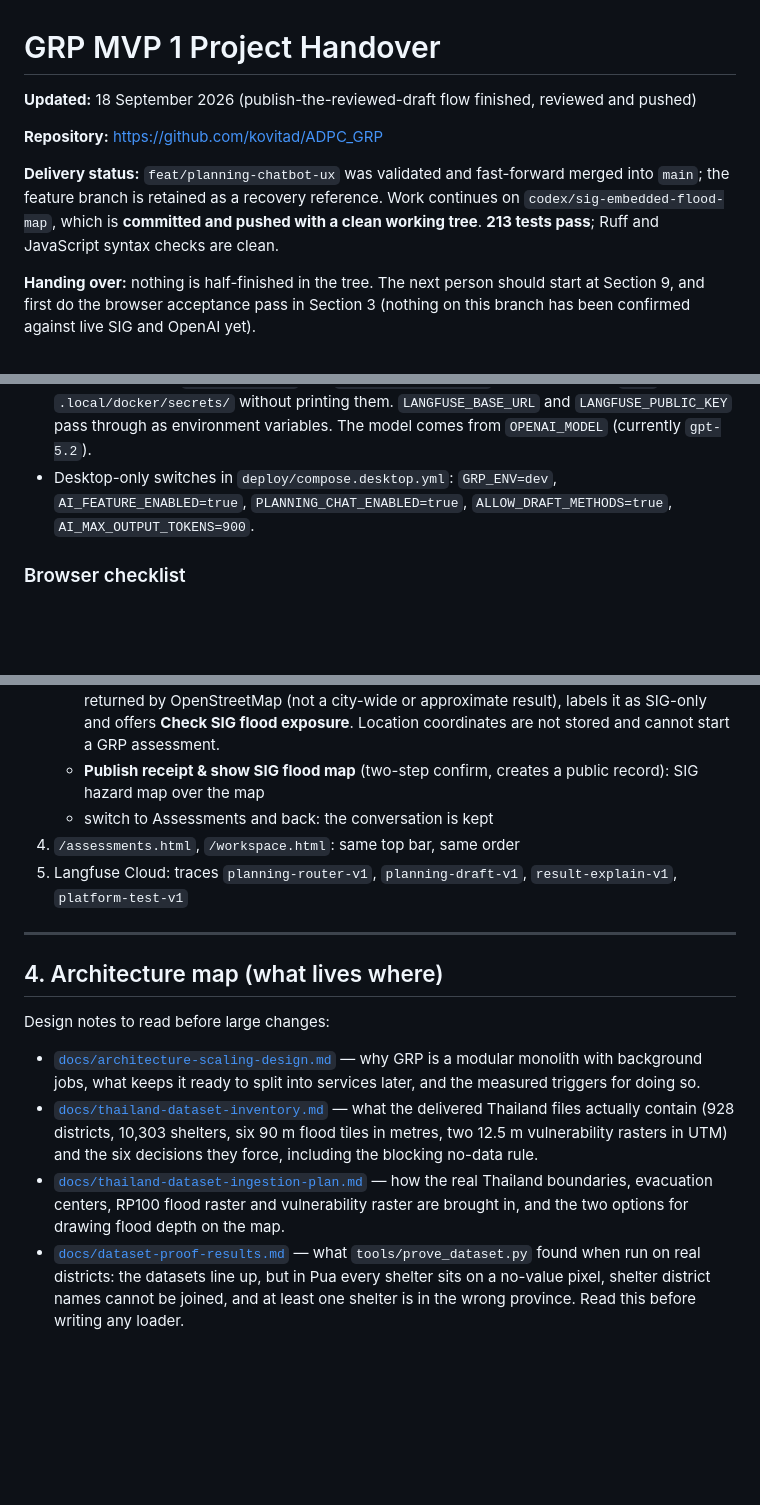
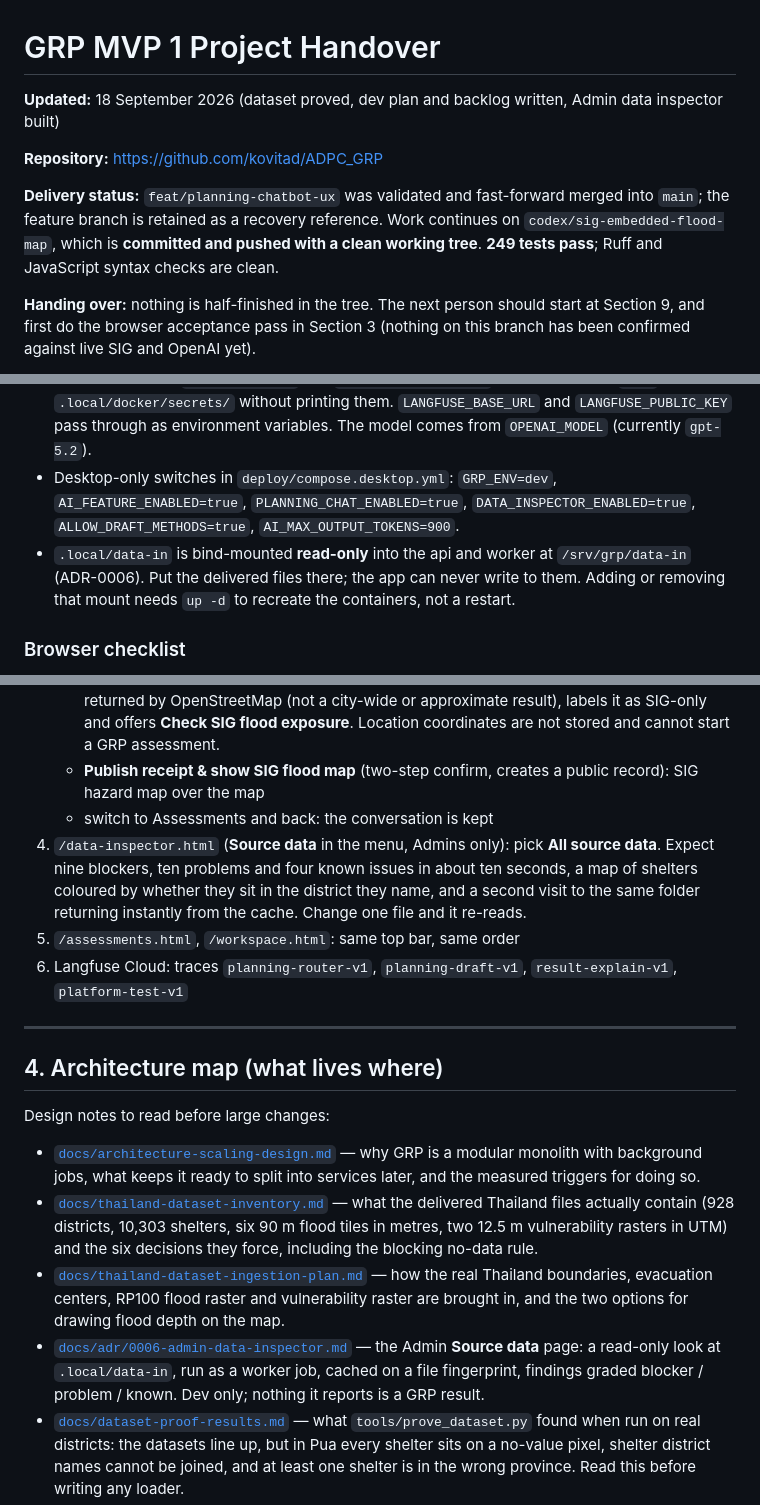
Before and after one commit to kovitad/ADPC_GRP, a Markdown page: handovers.md, 3 parts joined by grey strips. Drawn GitHub-style; blank space fills up the shorter version.

Commit message:
docs: record the data inspector in the handover and backlog
The nationwide quality report the backlog asked for (A2) is now something
the Hub can run itself, so the item becomes "take these counts to DDPM"
rather than "write the report". A5 carries the number it has to handle:
1,139 shelters sit in a different district from the one they name, and the
loader must report them, not accept them.

Co-Authored-By: Claude Opus 5 (1M context) <noreply@anthropic.com>
Claude-Session: https://claude.ai/code/session_01W8J8kWVvAUZQs4y7TegavE

```diff
--- a/handovers.md
+++ b/handovers.md
@@ -1,10 +1,10 @@
 # GRP MVP 1 Project Handover
 
-**Updated:** 18 September 2026 (publish-the-reviewed-draft flow finished, reviewed and pushed)
+**Updated:** 18 September 2026 (dataset proved, dev plan and backlog written, Admin data inspector built)
 
 **Repository:** <https://github.com/kovitad/ADPC_GRP>
 
-**Delivery status:** `feat/planning-chatbot-ux` was validated and fast-forward merged into `main`; the feature branch is retained as a recovery reference. Work continues on `codex/sig-embedded-flood-map`, which is **committed and pushed with a clean working tree**. **213 tests pass**; Ruff and JavaScript syntax checks are clean.
+**Delivery status:** `feat/planning-chatbot-ux` was validated and fast-forward merged into `main`; the feature branch is retained as a recovery reference. Work continues on `codex/sig-embedded-flood-map`, which is **committed and pushed with a clean working tree**. **249 tests pass**; Ruff and JavaScript syntax checks are clean.
 
 **Handing over:** nothing is half-finished in the tree. The next person should start at Section 9, and first do the browser acceptance pass in Section 3 (nothing on this branch has been confirmed against live SIG and OpenAI yet).
 
@@ -72,7 +73,8 @@ docker compose -f deploy/compose.desktop.yml up -d --build api worker
 - Local rate limit: `deploy/compose.desktop.yml` sets `RATE_LIMITS` with 300 API requests per person per minute, so quick menu switching does not hit 429. Servers keep the Section 13.1 value of 60.
 - After any API restart, **sign in again**. The SIG MCP token lives only in process memory (ADR-0002).
 - The script copies `OPENAI_API_KEY` and `LANGFUSE_SECRET_KEY` from the ignored `.env` into `.local/docker/secrets/` without printing them. `LANGFUSE_BASE_URL` and `LANGFUSE_PUBLIC_KEY` pass through as environment variables. The model comes from `OPENAI_MODEL` (currently `gpt-5.2`).
-- Desktop-only switches in `deploy/compose.desktop.yml`: `GRP_ENV=dev`, `AI_FEATURE_ENABLED=true`, `PLANNING_CHAT_ENABLED=true`, `ALLOW_DRAFT_METHODS=true`, `AI_MAX_OUTPUT_TOKENS=900`.
+- Desktop-only switches in `deploy/compose.desktop.yml`: `GRP_ENV=dev`, `AI_FEATURE_ENABLED=true`, `PLANNING_CHAT_ENABLED=true`, `DATA_INSPECTOR_ENABLED=true`, `ALLOW_DRAFT_METHODS=true`, `AI_MAX_OUTPUT_TOKENS=900`.
+- `.local/data-in` is bind-mounted **read-only** into the api and worker at `/srv/grp/data-in` (ADR-0006). Put the delivered files there; the app can never write to them. Adding or removing that mount needs `up -d` to recreate the containers, not a restart.
 
 ### Browser checklist
 
@@ -85,8 +87,9 @@ docker compose -f deploy/compose.desktop.yml up -d --build api worker
    - **Use my location**: allow the browser prompt; the map accepts only a real Thailand district returned by OpenStreetMap (not a city-wide or approximate result), labels it as SIG-only and offers **Check SIG flood exposure**. Location coordinates are not stored and cannot start a GRP assessment.
    - **Publish receipt & show SIG flood map** (two-step confirm, creates a public record): SIG hazard map over the map
    - switch to Assessments and back: the conversation is kept
-4. `/assessments.html`, `/workspace.html`: same top bar, same order
-5. Langfuse Cloud: traces `planning-router-v1`, `planning-draft-v1`, `result-explain-v1`, `platform-test-v1`
+4. `/data-inspector.html` (**Source data** in the menu, Admins only): pick **All source data**. Expect nine blockers, ten problems and four known issues in about ten seconds, a map of shelters coloured by whether they sit in the district they name, and a second visit to the same folder returning instantly from the cache. Change one file and it re-reads.
+5. `/assessments.html`, `/workspace.html`: same top bar, same order
+6. Langfuse Cloud: traces `planning-router-v1`, `planning-draft-v1`, `result-explain-v1`, `platform-test-v1`
 
 ---
 
@@ -97,6 +100,7 @@ Design notes to read before large changes:
 - [`docs/architecture-scaling-design.md`](docs/architecture-scaling-design.md) — why GRP is a modular monolith with background jobs, what keeps it ready to split into services later, and the measured triggers for doing so.
 - [`docs/thailand-dataset-inventory.md`](docs/thailand-dataset-inventory.md) — what the delivered Thailand files actually contain (928 districts, 10,303 shelters, six 90 m flood tiles in metres, two 12.5 m vulnerability rasters in UTM) and the six decisions they force, including the blocking no-data rule.
 - [`docs/thailand-dataset-ingestion-plan.md`](docs/thailand-dataset-ingestion-plan.md) — how the real Thailand boundaries, evacuation centers, RP100 flood raster and vulnerability raster are brought in, and the two options for drawing flood depth on the map.
+- [`docs/adr/0006-admin-data-inspector.md`](docs/adr/0006-admin-data-inspector.md) — the Admin **Source data** page: a read-only look at `.local/data-in`, run as a worker job, cached on a file fingerprint, findings graded blocker / problem / known. Dev only; nothing it reports is a GRP result.
 - [`docs/dataset-proof-results.md`](docs/dataset-proof-results.md) — what `tools/prove_dataset.py` found when run on real districts: the datasets line up, but in Pua every shelter sits on a no-value pixel, shelter district names cannot be joined, and at least one shelter is in the wrong province. Read this before writing any loader.
 - [`docs/development-plan.md`](docs/development-plan.md) — how we work: definition of done, test layers, CI gates to add, observability, security and documentation habits, eight phases with finish lines, and the technical-debt register.
 - [`docs/backlog.md`](docs/backlog.md) — the ordered work items for the dev team (epics A to H, sized, with what blocks each), and a suggested first sprint that is blocked on nobody.
```
Also changed, not shown: other parts of handovers.md (+1 -0 lines), docs/backlog.md (+5 -3 lines).
